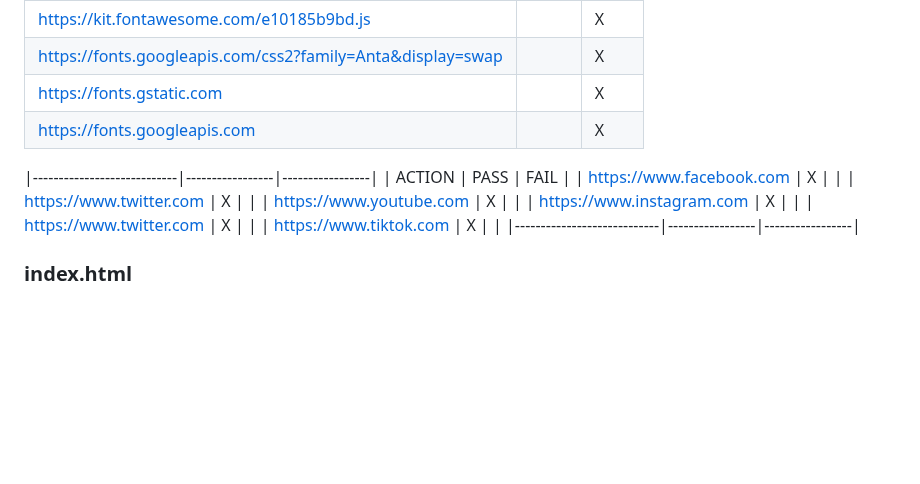
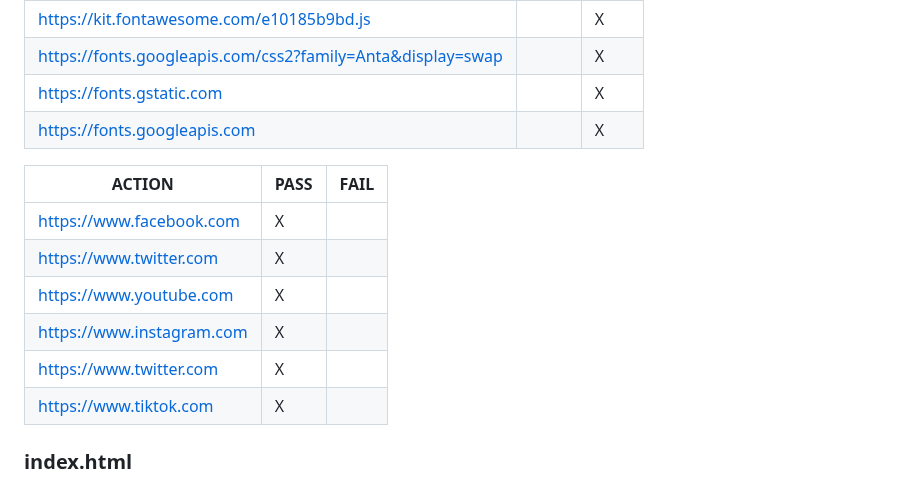
Before and after one commit to hugoht3/victor-project, a Markdown page: README.md, the part around the change. Rendered like a GitHub page; blank space fills up the shorter version.

Commit message:
fixing small things in readme

```diff
--- a/README.md
+++ b/README.md
@@ -113,15 +113,15 @@ ALL LINKS TESTED
 | https://fonts.gstatic.com                                  |                 |        X        |
 | https://fonts.googleapis.com                               |                 |        X        |
 
+| ACTION                     |       PASS      |      FAIL       |
 |----------------------------|-----------------|-----------------|
-| ACTION                     |       PASS      |      FAIL       |
 | https://www.facebook.com   |        X        |                 |
 | https://www.twitter.com    |        X        |                 |
 | https://www.youtube.com    |        X        |                 |
 | https://www.instagram.com  |        X        |                 |
 | https://www.twitter.com    |        X        |                 |
 | https://www.tiktok.com     |        X        |                 |
-|----------------------------|-----------------|-----------------|
+
 
 
 ### index.html
```
